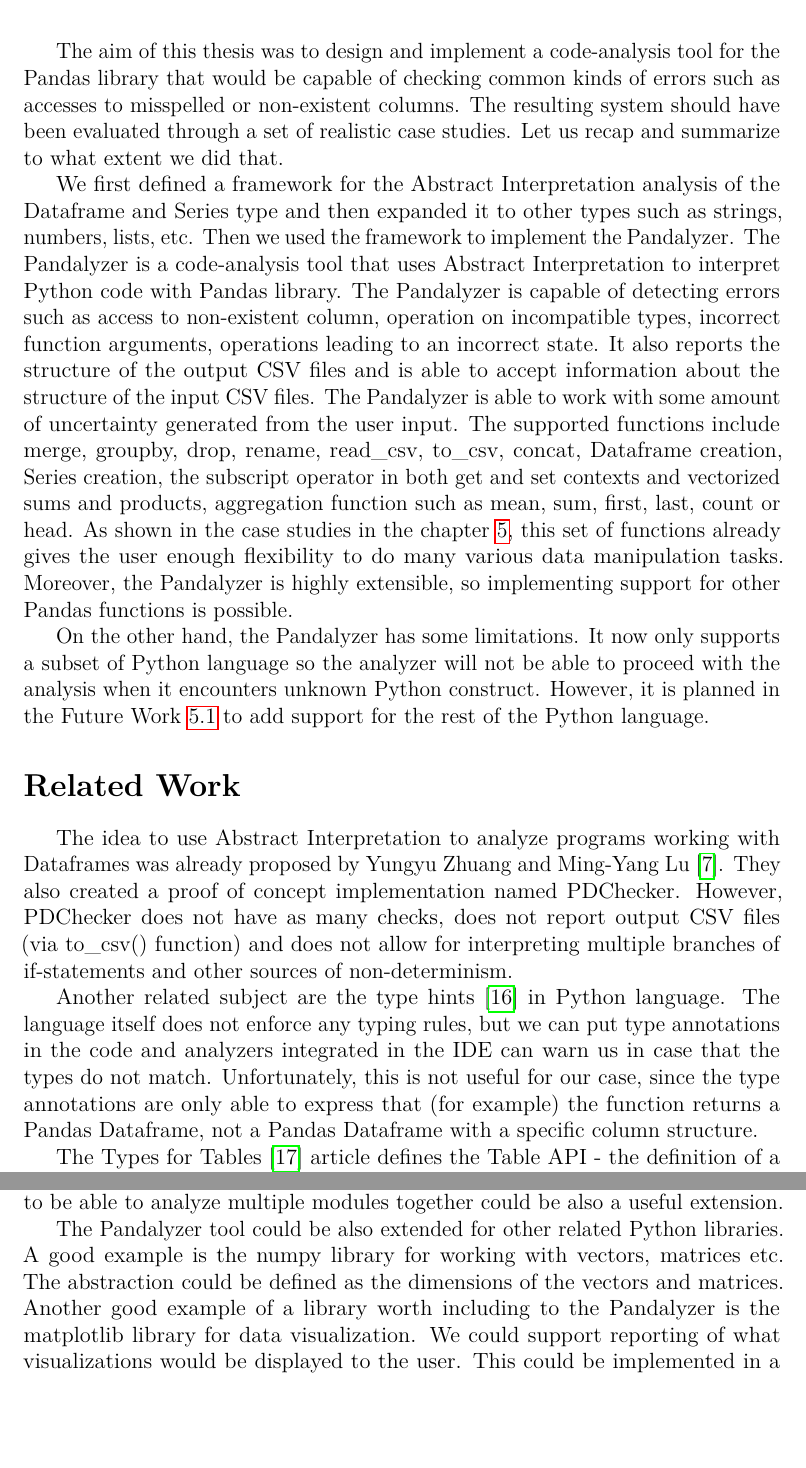
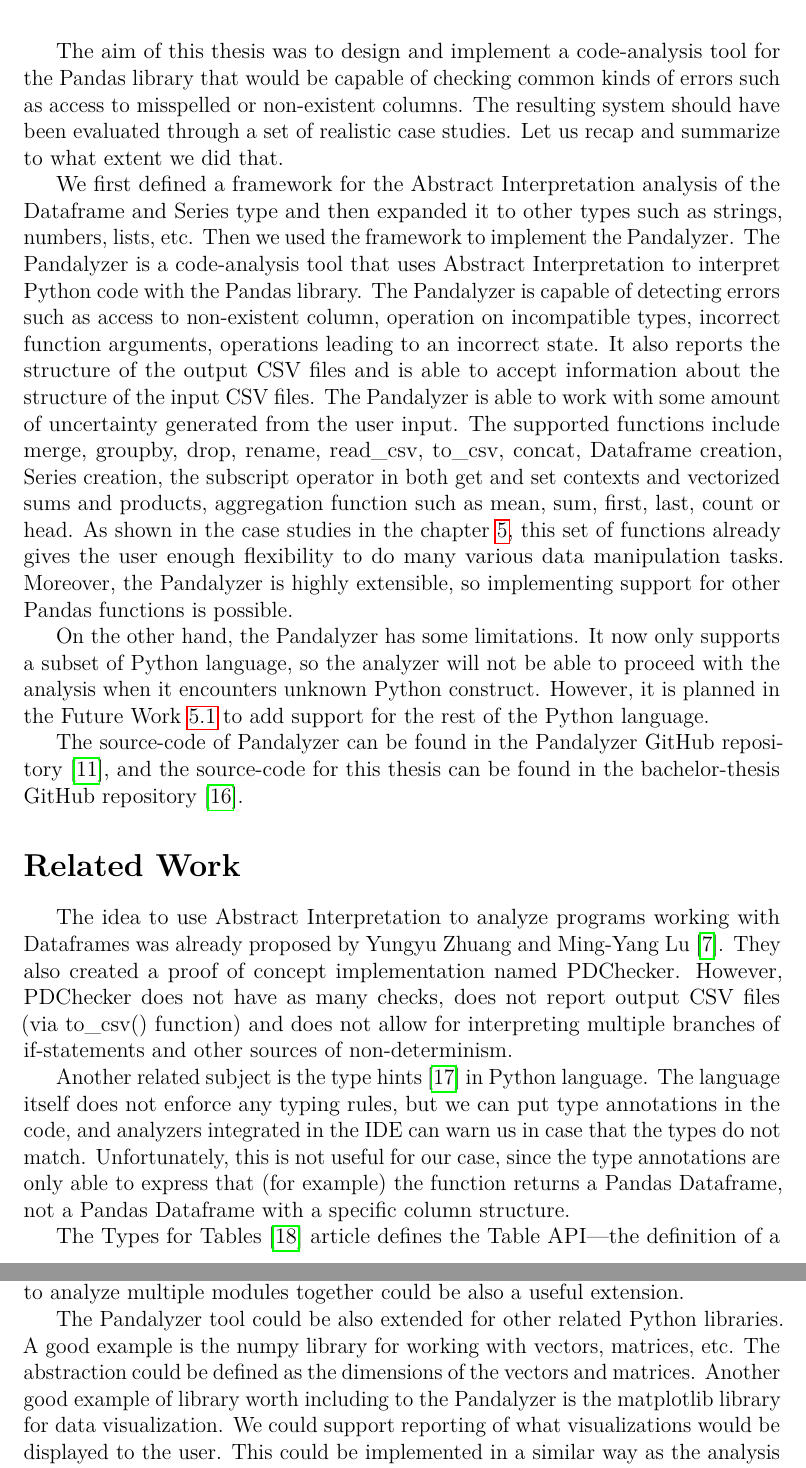
Before and after one commit to Hrubian/bachelor-thesis, a LaTeX thesis (thesis.tex, which reads epilog.tex): two parts of pages 52 and 53 of 59, joined at a grey line, cut so that both start at the same text, the shorter picture padded with empty space. Compiled offline with pdfLaTeX.

Commit message:
conclusion syntax + github links

```diff
--- a/epilog.tex
+++ b/epilog.tex
@@ -2,14 +2,14 @@
 \addcontentsline{toc}{chapter}{Conclusion}
 
 The aim of this thesis was to design and implement a code-analysis tool for the Pandas library that would be capable of
-checking common kinds of errors such as accesses to misspelled or non-existent columns.
+checking common kinds of errors such as access to misspelled or non-existent columns.
 The resulting system should have been evaluated through a set of realistic case studies.
 Let us recap and summarize to what extent we did that.
 
 We first defined a framework for the Abstract Interpretation analysis of the Dataframe and Series type and then expanded it
 to other types such as strings, numbers, lists, etc.
 Then we used the framework to implement the Pandalyzer.
-The Pandalyzer is a code-analysis tool that uses Abstract Interpretation to interpret Python code with Pandas
+The Pandalyzer is a code-analysis tool that uses Abstract Interpretation to interpret Python code with the Pandas
 library.
 The Pandalyzer is capable of detecting errors such as access to non-existent column, operation on incompatible types,
 incorrect function arguments, operations leading to an incorrect state.
@@ -23,9 +23,12 @@ the user enough flexibility to do many various data manipulation tasks.
 Moreover, the Pandalyzer is highly extensible, so implementing support for other Pandas functions is possible.
 
 On the other hand, the Pandalyzer has some limitations.
-It now only supports a subset of Python language so the analyzer will not be able to proceed with the analysis when
+It now only supports a subset of Python language, so the analyzer will not be able to proceed with the analysis when
 it encounters unknown Python construct.
 However, it is planned in the Future Work~\ref{sec:future-work} to add support for the rest of the Python language.
+
+The source-code of Pandalyzer can be found in the Pandalyzer GitHub repository~\cite{pandalyzer}, and the source-code
+for this thesis can be found in the bachelor-thesis GitHub repository~\cite{bachelor-thesis}.
 
 \section*{Related Work}
 \addcontentsline{toc}{section}{Related Work}
@@ -36,13 +39,13 @@ They also created a proof of concept implementation named PDChecker.
 However, PDChecker does not have as many checks, does not report output CSV files (via to\_csv() function) and
 does not allow for interpreting multiple branches of if-statements and other sources of non-determinism.
 
-Another related subject are the type hints~\cite{python_typing} in Python language.
-The language itself does not enforce any typing rules, but we can put type annotations in the code and analyzers
+Another related subject is the type hints~\cite{python_typing} in Python language.
+The language itself does not enforce any typing rules, but we can put type annotations in the code, and analyzers
 integrated in the IDE can warn us in case that the types do not match.
 Unfortunately, this is not useful for our case, since the type annotations are only able to express that
 (for example) the function returns a Pandas Dataframe, not a Pandas Dataframe with a specific column structure.
 
-The Types for Tables~\cite{types_for_tables} article defines the Table API - the definition of a table and operations on
+The Types for Tables~\cite{types_for_tables} article defines the Table API---the definition of a table and operations on
 a table similarly as we did it in the chapter~\ref{ch:putting-it-all-together}.
 
 
@@ -61,9 +64,9 @@ As of now, Pandalyzer is only able to analyze one module, so extending it to be
 could be also a useful extension.
 
 The Pandalyzer tool could be also extended for other related Python libraries.
-A good example is the numpy library for working with vectors, matrices etc.
+A good example is the numpy library for working with vectors, matrices, etc.
 The abstraction could be defined as the dimensions of the vectors and matrices.
-Another good example of a library worth including to the Pandalyzer is the matplotlib library for data visualization.
+Another good example of library worth including to the Pandalyzer is the matplotlib library for data visualization.
 We could support reporting of what visualizations would be displayed to the user.
 This could be implemented in a similar way as the analysis of the to\_csv function in Pandas.
 
```
Also changed, not shown: bibliography.bib (+9 -1 lines), epilog.tex (4 more changed lines).
